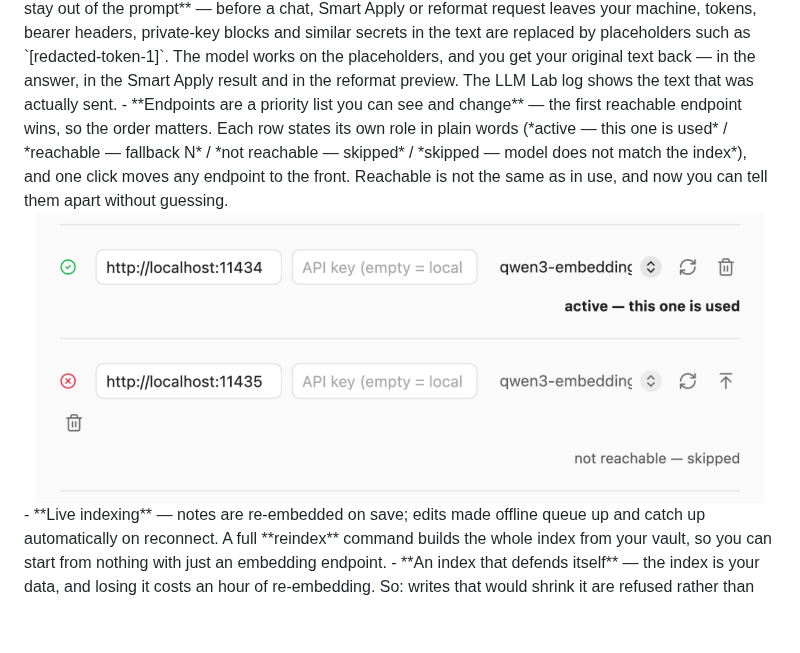
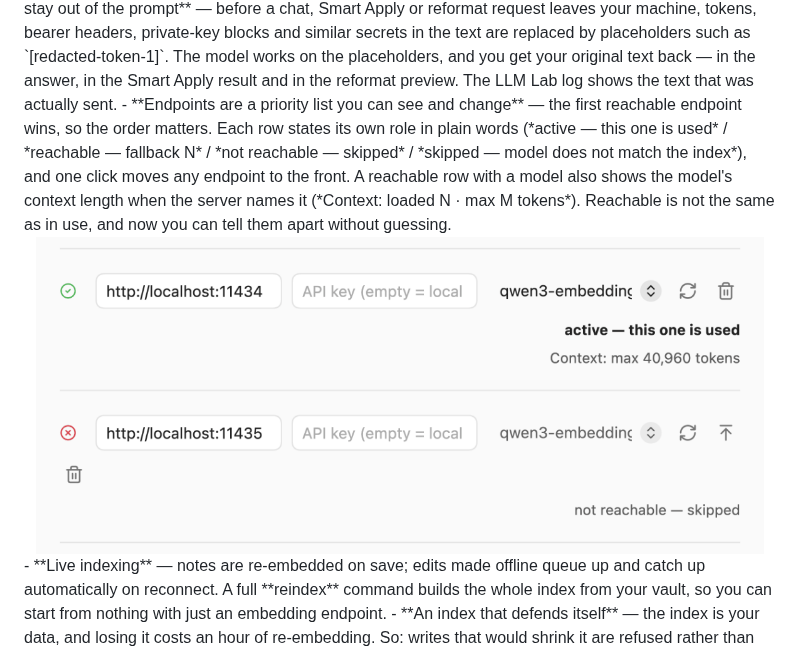
Before and after one commit to johannes-kaindl/vault-rag, a Markdown page: README.md, the part around one of its changes. GitHub-like rendering; pictures changed too: docs/images/endpoints.png; blank space fills up the shorter version.

```diff
--- a/README.md
+++ b/README.md
@@ -31,5 +31,5 @@ Everything lives in **one sidebar view** with tabs: related notes, search, chat,
 <img src="https://raw.githubusercontent.com/johannes-kaindl/vault-rag/main/docs/images/thinking.png" width="820" alt="The chat tab with the Thoughts block expanded, showing the model working through the retrieved notes, and the Thinking toggle in the header">
 - **Model capability hints** — settings show, best-effort, whether the selected chat model supports vision and/or thinking, so you can pick the right one. Each endpoint has an inline connection test, and the model pickers populate from the server.
 - **Secrets stay out of the prompt** — before a chat, Smart Apply or reformat request leaves your machine, tokens, bearer headers, private-key blocks and similar secrets in the text are replaced by placeholders such as `[redacted-token-1]`. The model works on the placeholders, and you get your original text back — in the answer, in the Smart Apply result and in the reformat preview. The LLM Lab log shows the text that was actually sent.
-- **Endpoints are a priority list you can see and change** — the first reachable endpoint wins, so the order matters. Each row states its own role in plain words (*active — this one is used* / *reachable — fallback N* / *not reachable — skipped* / *skipped — model does not match the index*), and one click moves any endpoint to the front. Reachable is not the same as in use, and now you can tell them apart without guessing.
+- **Endpoints are a priority list you can see and change** — the first reachable endpoint wins, so the order matters. Each row states its own role in plain words (*active — this one is used* / *reachable — fallback N* / *not reachable — skipped* / *skipped — model does not match the index*), and one click moves any endpoint to the front. A reachable row with a model also shows the model's context length when the server names it (*Context: loaded N · max M tokens*). Reachable is not the same as in use, and now you can tell them apart without guessing.
 
```
Also changed, not shown: other parts of README.md (+1 -1 lines), CHANGELOG.md (+8 -0 lines).
